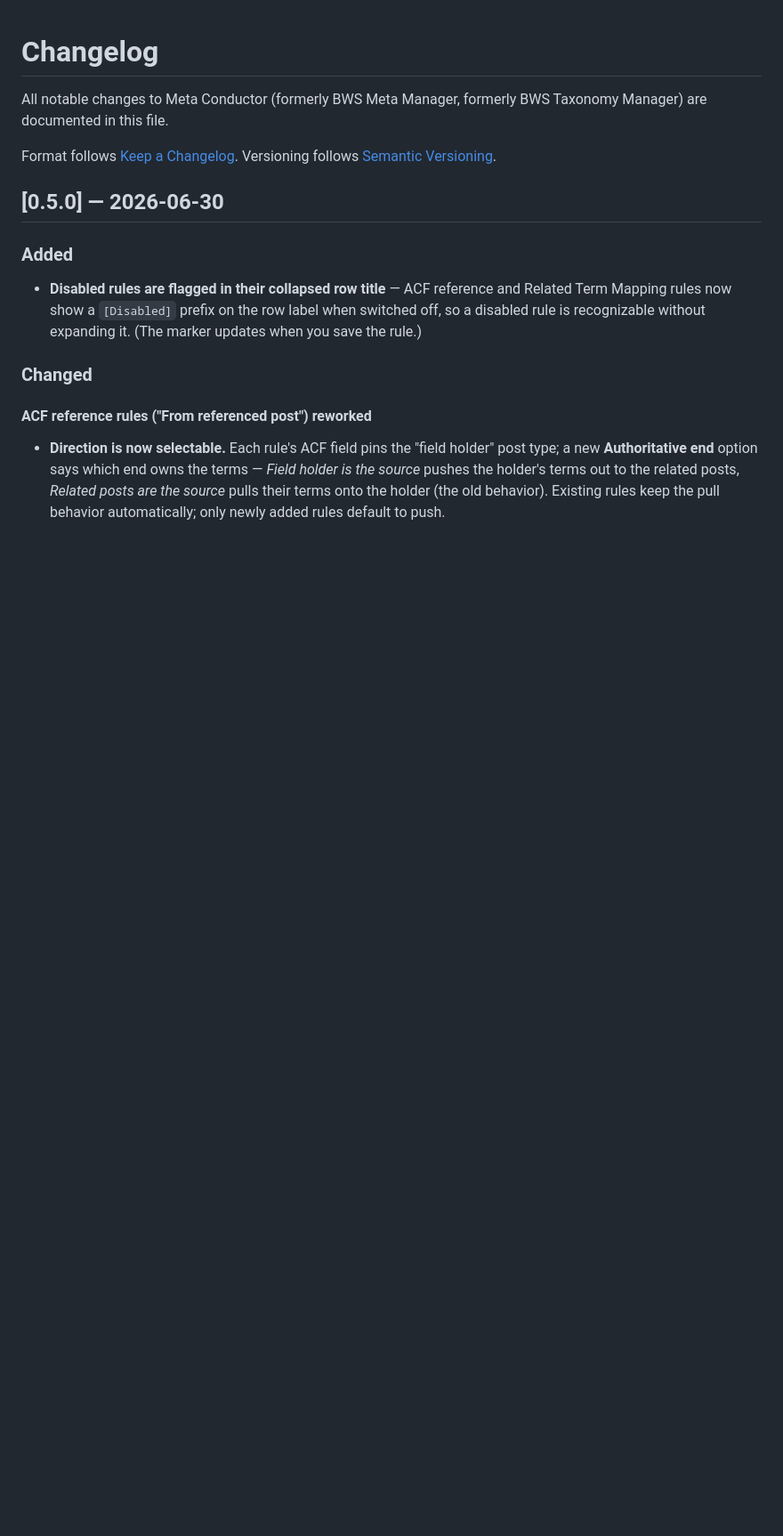
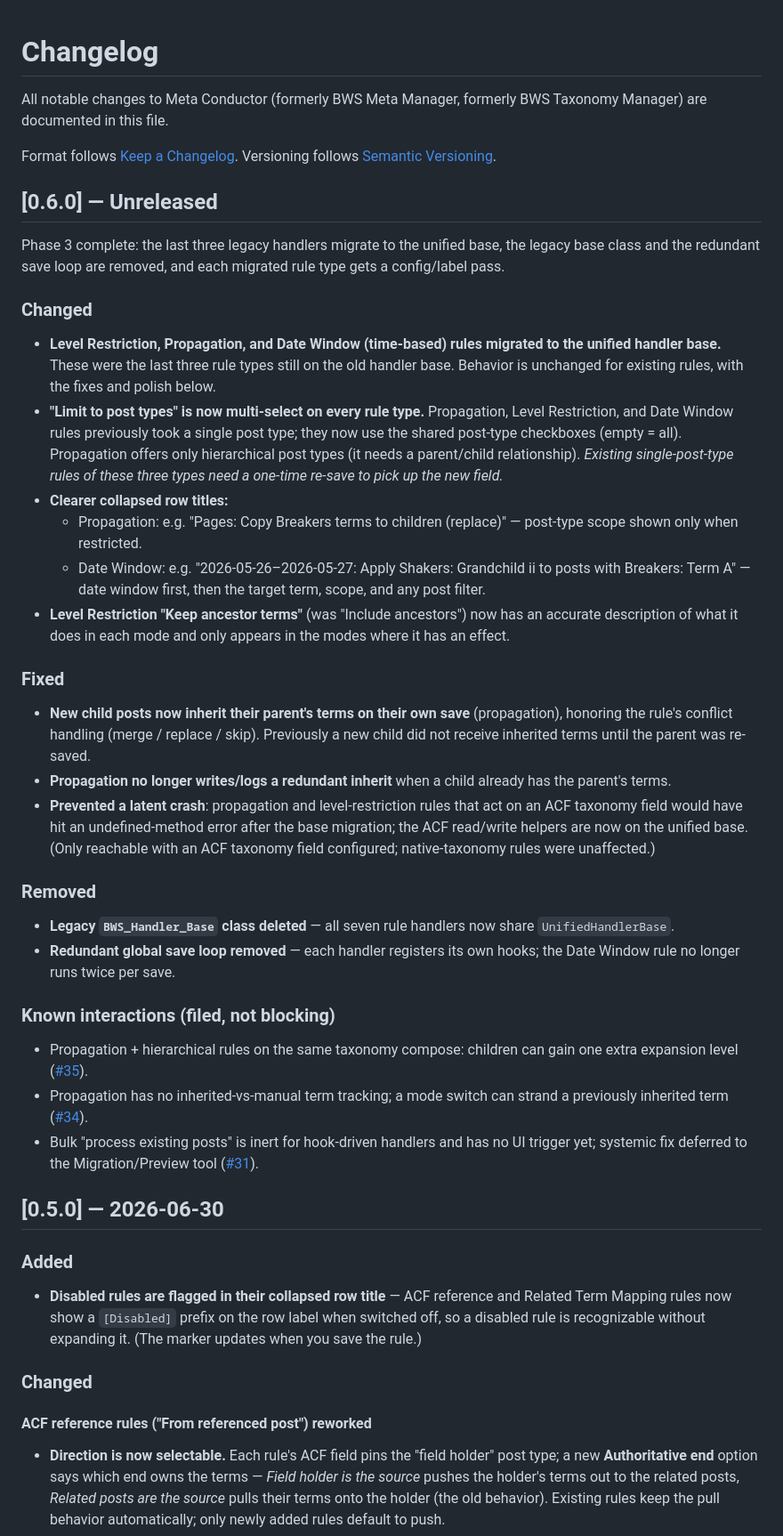
Before and after one commit to davidofchatham/meta-conductor, a Markdown page: CHANGELOG.md, the part around the change. Shown at 89% size. GitHub-like rendering; blank space fills up the shorter version.

Commit message:
T7: Phase 3 close - changelog, roadmap docs
- CHANGELOG [0.6.0] - Unreleased: handler migration, multi-post-type, row-title
  polish, B3 new-child inherit, B4 ACF-helper fix, base + loop removal, filed
  interactions (#31/#34/#35).
- ROADMAP: Phase 3 -> done (0.6.0); run order updated; after-last-handler
  teardown checked off incl the B4 ACF-helper port note.
- CLAUDE.md (gitignored, edited on disk): branch-state entry; critical-don't #6
  rewritten for the single-base reality + B4/V14 lesson.

All 7 handlers InstaWP-swept (incl the previously-untested ACF path). H1-H6 green.
Version NOT bumped, no tag - 0.6.0 release decision deferred.

Co-Authored-By: Claude Opus 4.8 (1M context) <noreply@anthropic.com>

```diff
--- a/CHANGELOG.md
+++ b/CHANGELOG.md
@@ -4,6 +4,54 @@ All notable changes to Meta Conductor (formerly BWS Meta Manager, formerly BWS T
 
 Format follows [Keep a Changelog](https://keepachangelog.com/en/1.1.0/).
 Versioning follows [Semantic Versioning](https://semver.org/spec/v2.0.0.html).
+
+## [0.6.0] — Unreleased
+
+Phase 3 complete: the last three legacy handlers migrate to the unified base, the legacy base class and
+the redundant save loop are removed, and each migrated rule type gets a config/label pass.
+
+### Changed
+
+- **Level Restriction, Propagation, and Date Window (time-based) rules migrated to the unified handler base.**
+  These were the last three rule types still on the old handler base. Behavior is unchanged for existing
+  rules, with the fixes and polish below.
+- **"Limit to post types" is now multi-select on every rule type.** Propagation, Level Restriction, and Date
+  Window rules previously took a single post type; they now use the shared post-type checkboxes (empty =
+  all). Propagation offers only hierarchical post types (it needs a parent/child relationship). *Existing
+  single-post-type rules of these three types need a one-time re-save to pick up the new field.*
+- **Clearer collapsed row titles:**
+  - Propagation: e.g. "Pages: Copy Breakers terms to children (replace)" — post-type scope shown only when
+    restricted.
+  - Date Window: e.g. "2026-05-26–2026-05-27: Apply Shakers: Grandchild ii to posts with Breakers: Term A" —
+    date window first, then the target term, scope, and any post filter.
+- **Level Restriction "Keep ancestor terms"** (was "Include ancestors") now has an accurate description of
+  what it does in each mode and only appears in the modes where it has an effect.
+
+### Fixed
+
+- **New child posts now inherit their parent's terms on their own save** (propagation), honoring the rule's
+  conflict handling (merge / replace / skip). Previously a new child did not receive inherited terms until
+  the parent was re-saved.
+- **Propagation no longer writes/logs a redundant inherit** when a child already has the parent's terms.
+- **Prevented a latent crash**: propagation and level-restriction rules that act on an ACF taxonomy field
+  would have hit an undefined-method error after the base migration; the ACF read/write helpers are now on
+  the unified base. (Only reachable with an ACF taxonomy field configured; native-taxonomy rules were
+  unaffected.)
+
+### Removed
+
+- **Legacy `BWS_Handler_Base` class deleted** — all seven rule handlers now share `UnifiedHandlerBase`.
+- **Redundant global save loop removed** — each handler registers its own hooks; the Date Window rule no
+  longer runs twice per save.
+
+### Known interactions (filed, not blocking)
+
+- Propagation + hierarchical rules on the same taxonomy compose: children can gain one extra expansion level
+  ([#35](https://github.com/davidofchatham/meta-conductor/issues/35)).
+- Propagation has no inherited-vs-manual term tracking; a mode switch can strand a previously inherited term
+  ([#34](https://github.com/davidofchatham/meta-conductor/issues/34)).
+- Bulk "process existing posts" is inert for hook-driven handlers and has no UI trigger yet; systemic fix
+  deferred to the Migration/Preview tool ([#31](https://github.com/davidofchatham/meta-conductor/issues/31)).
 
 ## [0.5.0] — 2026-06-30
 
```
Also changed, not shown: ROADMAP.md (+8 -8 lines), SPEC.md (+1 -1 lines).
